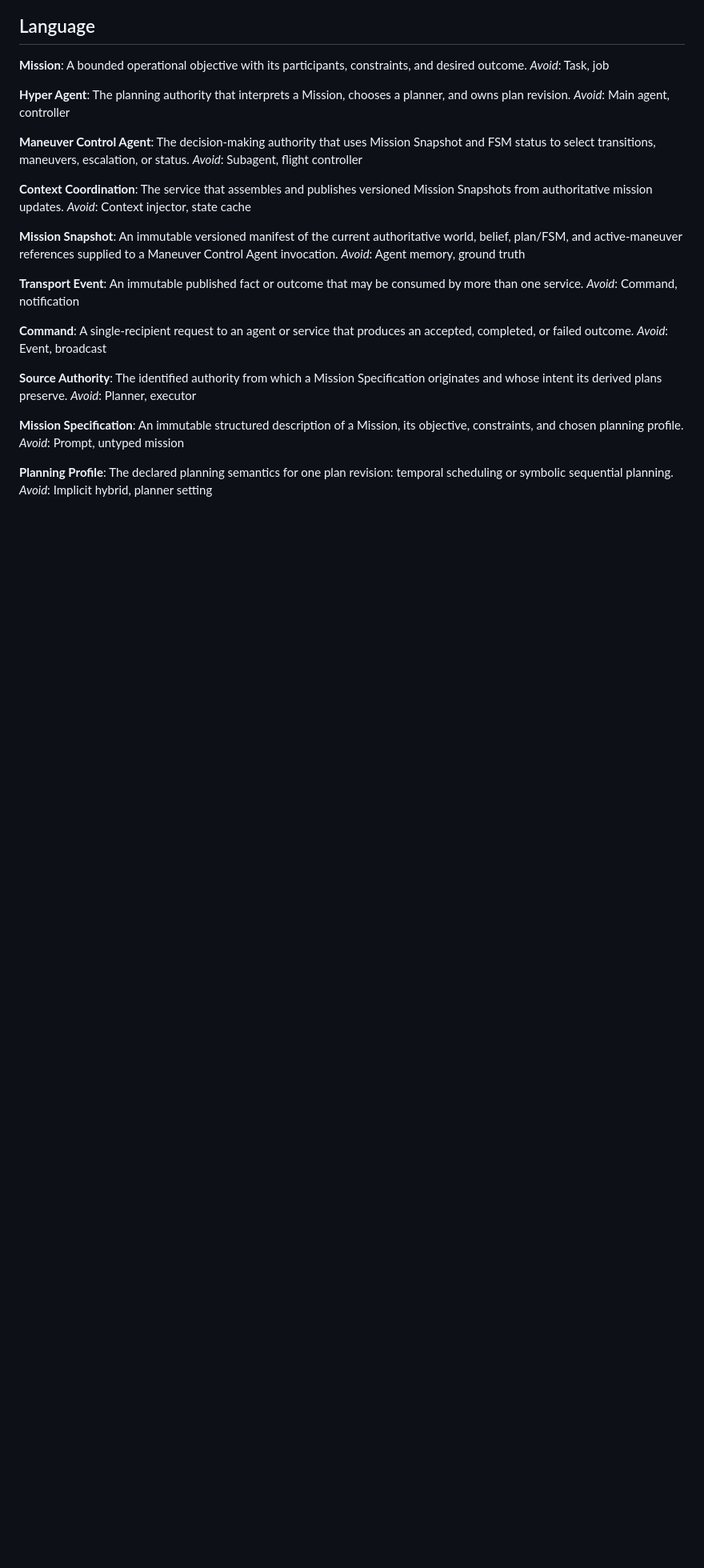
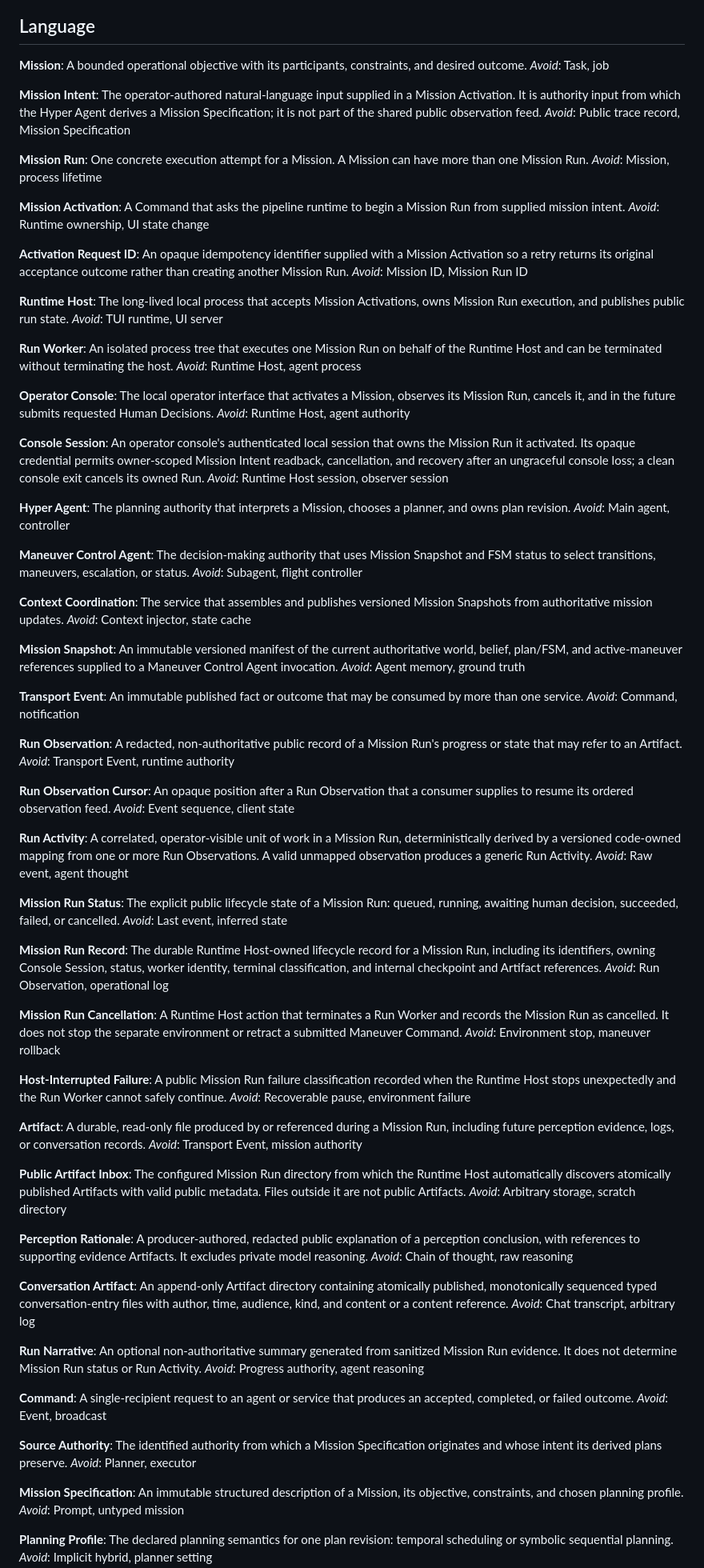
Before and after one commit to Sino-Huang/onr_agent_slim, a Markdown page: CONTEXT.md, the part around one of its changes. Shown at 80% size. Rendered like a GitHub page; blank space fills up the shorter version.

Commit message:
Add runtime host and operator console boundary docs

```diff
--- a/CONTEXT.md
+++ b/CONTEXT.md
@@ -7,6 +7,38 @@ This context describes a system that turns operational missions into plans and r
 **Mission**:
 A bounded operational objective with its participants, constraints, and desired outcome.
 _Avoid_: Task, job
+
+**Mission Intent**:
+The operator-authored natural-language input supplied in a Mission Activation. It is authority input from which the Hyper Agent derives a Mission Specification; it is not part of the shared public observation feed.
+_Avoid_: Public trace record, Mission Specification
+
+**Mission Run**:
+One concrete execution attempt for a Mission. A Mission can have more than one Mission Run.
+_Avoid_: Mission, process lifetime
+
+**Mission Activation**:
+A Command that asks the pipeline runtime to begin a Mission Run from supplied mission intent.
+_Avoid_: Runtime ownership, UI state change
+
+**Activation Request ID**:
+An opaque idempotency identifier supplied with a Mission Activation so a retry returns its original acceptance outcome rather than creating another Mission Run.
+_Avoid_: Mission ID, Mission Run ID
+
+**Runtime Host**:
+The long-lived local process that accepts Mission Activations, owns Mission Run execution, and publishes public run state.
+_Avoid_: TUI runtime, UI server
+
+**Run Worker**:
+An isolated process tree that executes one Mission Run on behalf of the Runtime Host and can be terminated without terminating the host.
+_Avoid_: Runtime Host, agent process
+
+**Operator Console**:
+The local operator interface that activates a Mission, observes its Mission Run, cancels it, and in the future submits requested Human Decisions.
+_Avoid_: Runtime Host, agent authority
+
+**Console Session**:
+An operator console's authenticated local session that owns the Mission Run it activated. Its opaque credential permits owner-scoped Mission Intent readback, cancellation, and recovery after an ungraceful console loss; a clean console exit cancels its owned Run.
+_Avoid_: Runtime Host session, observer session
 
 **Hyper Agent**:
 The planning authority that interprets a Mission, chooses a planner, and owns plan revision.
@@ -27,6 +59,54 @@ _Avoid_: Agent memory, ground truth
 **Transport Event**:
 An immutable published fact or outcome that may be consumed by more than one service.
 _Avoid_: Command, notification
+
+**Run Observation**:
+A redacted, non-authoritative public record of a Mission Run's progress or state that may refer to an Artifact.
+_Avoid_: Transport Event, runtime authority
+
+**Run Observation Cursor**:
+An opaque position after a Run Observation that a consumer supplies to resume its ordered observation feed.
+_Avoid_: Event sequence, client state
+
+**Run Activity**:
+A correlated, operator-visible unit of work in a Mission Run, deterministically derived by a versioned code-owned mapping from one or more Run Observations. A valid unmapped observation produces a generic Run Activity.
+_Avoid_: Raw event, agent thought
+
+**Mission Run Status**:
+The explicit public lifecycle state of a Mission Run: queued, running, awaiting human decision, succeeded, failed, or cancelled.
+_Avoid_: Last event, inferred state
+
+**Mission Run Record**:
+The durable Runtime Host-owned lifecycle record for a Mission Run, including its identifiers, owning Console Session, status, worker identity, terminal classification, and internal checkpoint and Artifact references.
+_Avoid_: Run Observation, operational log
+
+**Mission Run Cancellation**:
+A Runtime Host action that terminates a Run Worker and records the Mission Run as cancelled. It does not stop the separate environment or retract a submitted Maneuver Command.
+_Avoid_: Environment stop, maneuver rollback
+
+**Host-Interrupted Failure**:
+A public Mission Run failure classification recorded when the Runtime Host stops unexpectedly and the Run Worker cannot safely continue.
+_Avoid_: Recoverable pause, environment failure
+
+**Artifact**:
+A durable, read-only file produced by or referenced during a Mission Run, including future perception evidence, logs, or conversation records.
+_Avoid_: Transport Event, mission authority
+
+**Public Artifact Inbox**:
+The configured Mission Run directory from which the Runtime Host automatically discovers atomically published Artifacts with valid public metadata. Files outside it are not public Artifacts.
+_Avoid_: Arbitrary storage, scratch directory
+
+**Perception Rationale**:
+A producer-authored, redacted public explanation of a perception conclusion, with references to supporting evidence Artifacts. It excludes private model reasoning.
+_Avoid_: Chain of thought, raw reasoning
+
+**Conversation Artifact**:
+An append-only Artifact directory containing atomically published, monotonically sequenced typed conversation-entry files with author, time, audience, kind, and content or a content reference.
+_Avoid_: Chat transcript, arbitrary log
+
+**Run Narrative**:
+An optional non-authoritative summary generated from sanitized Mission Run evidence. It does not determine Mission Run status or Run Activity.
+_Avoid_: Progress authority, agent reasoning
 
 **Command**:
 A single-recipient request to an agent or service that produces an accepted, completed, or failed outcome.
```
Also changed, not shown: other parts of CONTEXT.md (+12 -0 lines), docs/adr/0001-runtime-host-and-operator-console.md (added, +12 -0 lines).
